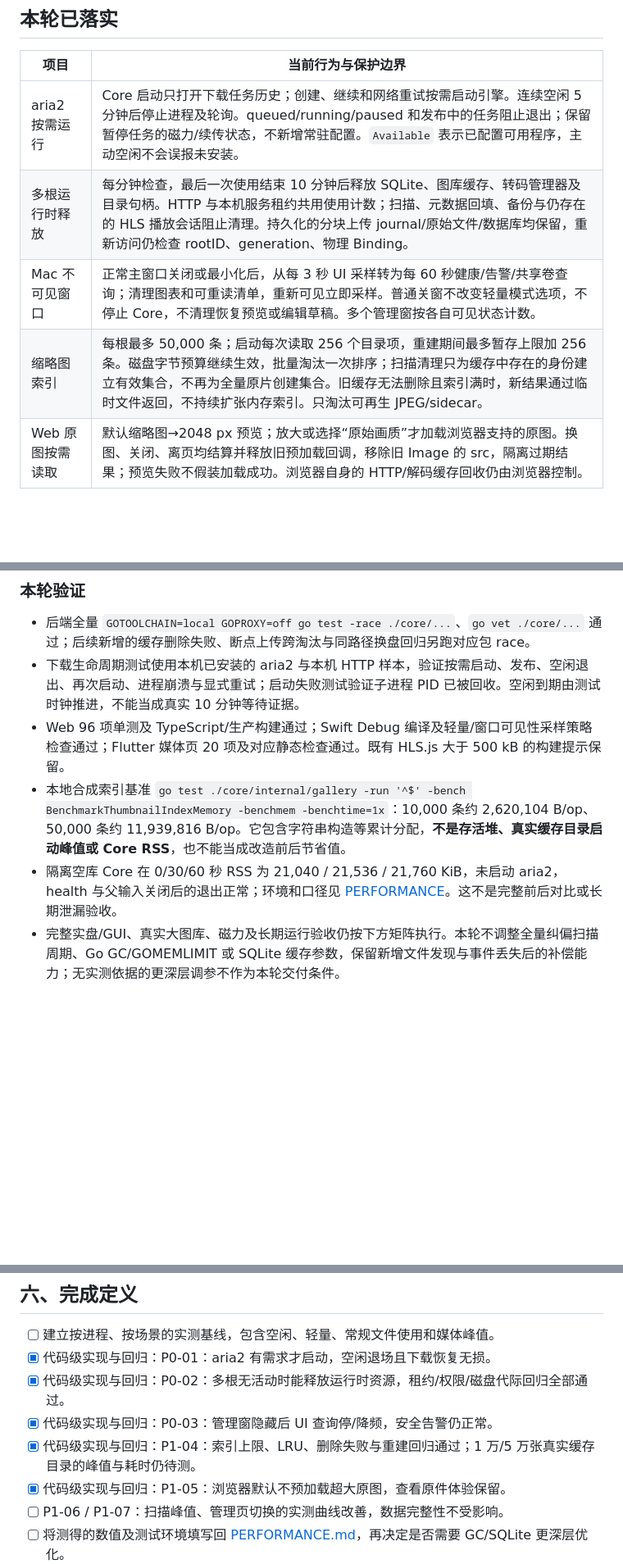
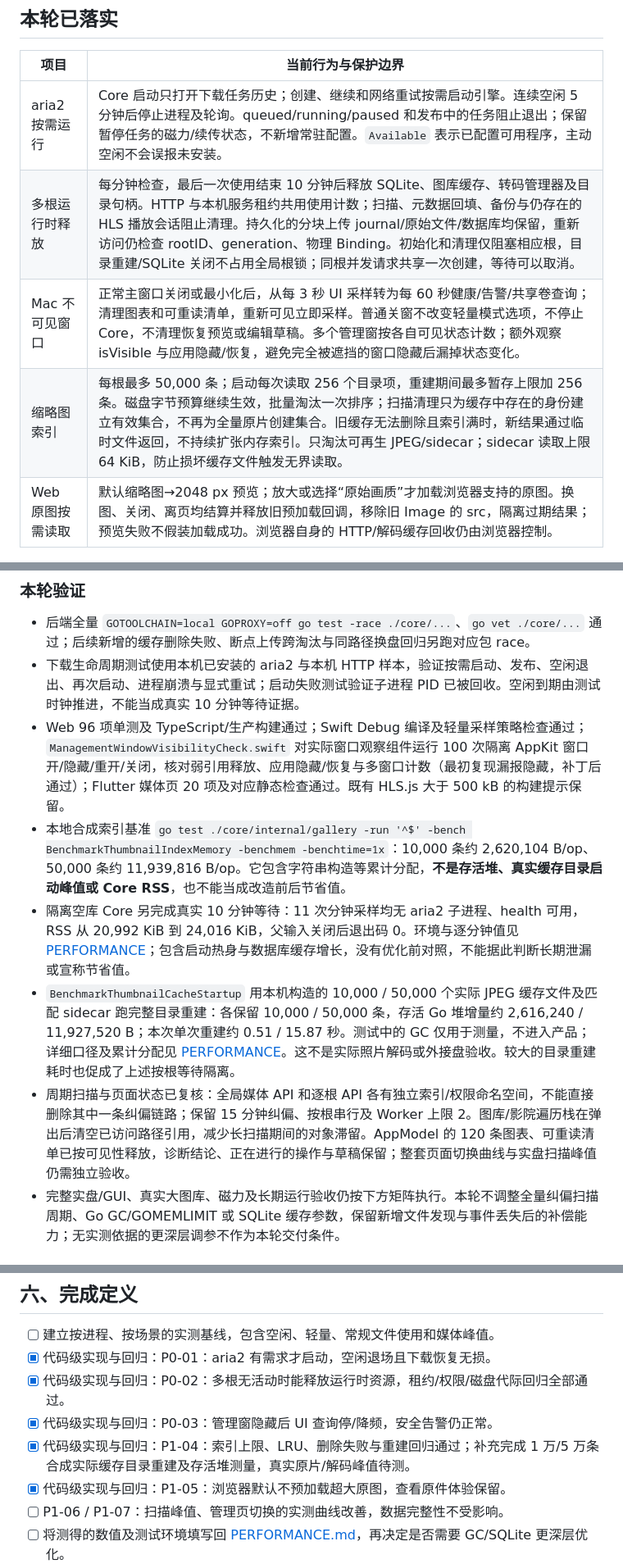
Before and after one commit to lengsukq/LightIsle, a Markdown page: docs/MEMORY_OPTIMIZATION_REVIEW.md, 3 parts joined by grey strips. Shown at 82% size. GitHub-like rendering; blank space fills up the shorter version.

Commit message:
docs(perf): record memory lifecycle validation and remaining device risks

```diff
--- a/docs/MEMORY_OPTIMIZATION_REVIEW.md
+++ b/docs/MEMORY_OPTIMIZATION_REVIEW.md
@@ -9,9 +9,9 @@
 | 项目 | 当前行为与保护边界 |
 | --- | --- |
 | aria2 按需运行 | Core 启动只打开下载任务历史；创建、继续和网络重试按需启动引擎。连续空闲 5 分钟后停止进程及轮询。queued/running/paused 和发布中的任务阻止退出；保留暂停任务的磁力/续传状态，不新增常驻配置。`Available` 表示已配置可用程序，主动空闲不会误报未安装。 |
-| 多根运行时释放 | 每分钟检查，最后一次使用结束 10 分钟后释放 SQLite、图库缓存、转码管理器及目录句柄。HTTP 与本机服务租约共用使用计数；扫描、元数据回填、备份与仍存在的 HLS 播放会话阻止清理。持久化的分块上传 journal/原始文件/数据库均保留，重新访问仍检查 rootID、generation、物理 Binding。 |
-| Mac 不可见窗口 | 正常主窗口关闭或最小化后，从每 3 秒 UI 采样转为每 60 秒健康/告警/共享卷查询；清理图表和可重读清单，重新可见立即采样。普通关窗不改变轻量模式选项，不停止 Core，不清理恢复预览或编辑草稿。多个管理窗按各自可见状态计数。 |
-| 缩略图索引 | 每根最多 50,000 条；启动每次读取 256 个目录项，重建期间最多暂存上限加 256 条。磁盘字节预算继续生效，批量淘汰一次排序；扫描清理只为缓存中存在的身份建立有效集合，不再为全量原片创建集合。旧缓存无法删除且索引满时，新结果通过临时文件返回，不持续扩张内存索引。只淘汰可再生 JPEG/sidecar。 |
+| 多根运行时释放 | 每分钟检查，最后一次使用结束 10 分钟后释放 SQLite、图库缓存、转码管理器及目录句柄。HTTP 与本机服务租约共用使用计数；扫描、元数据回填、备份与仍存在的 HLS 播放会话阻止清理。持久化的分块上传 journal/原始文件/数据库均保留，重新访问仍检查 rootID、generation、物理 Binding。初始化和清理仅阻塞相应根，目录重建/SQLite 关闭不占用全局根锁；同根并发请求共享一次创建，等待可以取消。 |
+| Mac 不可见窗口 | 正常主窗口关闭或最小化后，从每 3 秒 UI 采样转为每 60 秒健康/告警/共享卷查询；清理图表和可重读清单，重新可见立即采样。普通关窗不改变轻量模式选项，不停止 Core，不清理恢复预览或编辑草稿。多个管理窗按各自可见状态计数；额外观察 isVisible 与应用隐藏/恢复，避免完全被遮挡的窗口隐藏后漏掉状态变化。 |
+| 缩略图索引 | 每根最多 50,000 条；启动每次读取 256 个目录项，重建期间最多暂存上限加 256 条。磁盘字节预算继续生效，批量淘汰一次排序；扫描清理只为缓存中存在的身份建立有效集合，不再为全量原片创建集合。旧缓存无法删除且索引满时，新结果通过临时文件返回，不持续扩张内存索引。只淘汰可再生 JPEG/sidecar；sidecar 读取上限 64 KiB，防止损坏缓存文件触发无界读取。 |
 | Web 原图按需读取 | 默认缩略图→2048 px 预览；放大或选择“原始画质”才加载浏览器支持的原图。换图、关闭、离页均结算并释放旧预加载回调，移除旧 Image 的 src，隔离过期结果；预览失败不假装加载成功。浏览器自身的 HTTP/解码缓存回收仍由浏览器控制。 |
 
 ### 修复的资源泄漏与并发缺口
@@ -27,9 +28,11 @@
 
 - 后端全量 `GOTOOLCHAIN=local GOPROXY=off go test -race ./core/...`、`go vet ./core/...` 通过；后续新增的缓存删除失败、断点上传跨淘汰与同路径换盘回归另跑对应包 race。
 - 下载生命周期测试使用本机已安装的 aria2 与本机 HTTP 样本，验证按需启动、发布、空闲退出、再次启动、进程崩溃与显式重试；启动失败测试验证子进程 PID 已被回收。空闲到期由测试时钟推进，不能当成真实 10 分钟等待证据。
-- Web 96 项单测及 TypeScript/生产构建通过；Swift Debug 编译及轻量/窗口可见性采样策略检查通过；Flutter 媒体页 20 项及对应静态检查通过。既有 HLS.js 大于 500 kB 的构建提示保留。
+- Web 96 项单测及 TypeScript/生产构建通过；Swift Debug 编译及轻量采样策略检查通过；`ManagementWindowVisibilityCheck.swift` 对实际窗口观察组件运行 100 次隔离 AppKit 窗口开/隐藏/重开/关闭，核对弱引用释放、应用隐藏/恢复与多窗口计数（最初复现漏报隐藏，补丁后通过）；Flutter 媒体页 20 项及对应静态检查通过。既有 HLS.js 大于 500 kB 的构建提示保留。
 - 本地合成索引基准 `go test ./core/internal/gallery -run '^$' -bench BenchmarkThumbnailIndexMemory -benchmem -benchtime=1x`：10,000 条约 2,620,104 B/op、50,000 条约 11,939,816 B/op。它包含字符串构造等累计分配，**不是存活堆、真实缓存目录启动峰值或 Core RSS**，也不能当成改造前后节省值。
-- 隔离空库 Core 在 0/30/60 秒 RSS 为 21,040 / 21,536 / 21,760 KiB，未启动 aria2，health 与父输入关闭后的退出正常；环境和口径见 [PERFORMANCE](PERFORMANCE.md)。这不是完整前后对比或长期泄漏验收。
+- 隔离空库 Core 另完成真实 10 分钟等待：11 次分钟采样均无 aria2 子进程、health 可用，RSS 从 20,992 KiB 到 24,016 KiB，父输入关闭后退出码 0。环境与逐分钟值见 [PERFORMANCE](PERFORMANCE.md)；包含启动热身与数据库缓存增长，没有优化前对照，不能据此判断长期泄漏或宣称节省值。
+- `BenchmarkThumbnailCacheStartup` 用本机构造的 10,000 / 50,000 个实际 JPEG 缓存文件及匹配 sidecar 跑完整目录重建：各保留 10,000 / 50,000 条，存活 Go 堆增量约 2,616,240 / 11,927,520 B；本次单次重建约 0.51 / 15.87 秒。测试中的 GC 仅用于测量，不进入产品；详细口径及累计分配见 [PERFORMANCE](PERFORMANCE.md)。这不是实际照片解码或外接盘验收。较大的目录重建耗时也促成了上述按根等待隔离。
+- 周期扫描与页面状态已复核：全局媒体 API 和逐根 API 各有独立索引/权限命名空间，不能直接删除其中一条纠偏链路；保留 15 分钟纠偏、按根串行及 Worker 上限 2。图库/影院遍历栈在弹出后清空已访问路径引用，减少长扫描期间的对象滞留。AppModel 的 120 条图表、可重读清单已按可见性释放，诊断结论、正在进行的操作与草稿保留；整套页面切换曲线与实盘扫描峰值仍需独立验收。
 - 完整实盘/GUI、真实大图库、磁力及长期运行验收仍按下方矩阵执行。本轮不调整全量纠偏扫描周期、Go GC/GOMEMLIMIT 或 SQLite 缓存参数，保留新增文件发现与事件丢失后的补偿能力；无实测依据的更深层调参不作为本轮交付条件。
 
 ## 一、先理解内存从哪里来
@@ -159,7 +162,7 @@
 - [x] 代码级实现与回归：P0-01：aria2 有需求才启动，空闲退场且下载恢复无损。
 - [x] 代码级实现与回归：P0-02：多根无活动时能释放运行时资源，租约/权限/磁盘代际回归全部通过。
 - [x] 代码级实现与回归：P0-03：管理窗隐藏后 UI 查询停/降频，安全告警仍正常。
-- [x] 代码级实现与回归：P1-04：索引上限、LRU、删除失败与重建回归通过；1 万/5 万张真实缓存目录的峰值与耗时仍待测。
+- [x] 代码级实现与回归：P1-04：索引上限、LRU、删除失败与重建回归通过；补充完成 1 万/5 万条合成实际缓存目录重建及存活堆测量，真实原片/解码峰值待测。
 - [x] 代码级实现与回归：P1-05：浏览器默认不预加载超大原图，查看原件体验保留。
 - [ ] P1-06 / P1-07：扫描峰值、管理页切换的实测曲线改善，数据完整性不受影响。
 - [ ] 将测得的数值及测试环境填写回 [PERFORMANCE.md](PERFORMANCE.md)，再决定是否需要 GC/SQLite 更深层优化。
```
Also changed, not shown: other parts of docs/MEMORY_OPTIMIZATION_REVIEW.md (+1 -0 lines), docs/PERFORMANCE.md (+29 -0 lines), docs/STATUS.md (+3 -1 lines).
